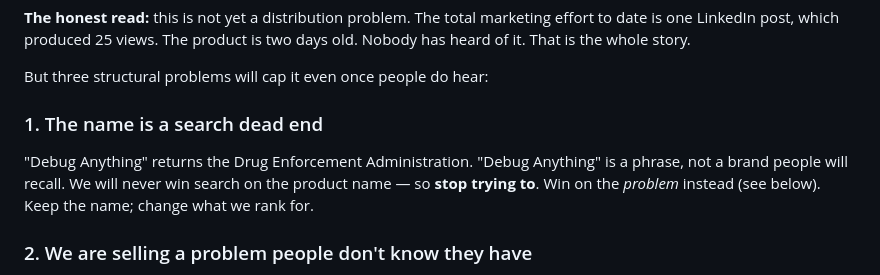
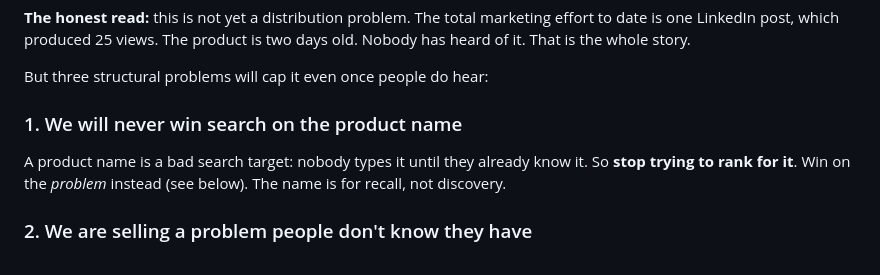
Before and after one commit to shreyassaw5394/dea, a Markdown page: docs/distribution.md, the part around the change. GitHub-like rendering.

Commit message:
Distribution doc: reframe the search section around the problem, not the name
Co-Authored-By: Claude Opus 5 <noreply@anthropic.com>

```diff
--- a/docs/distribution.md
+++ b/docs/distribution.md
@@ -20,11 +20,10 @@ product is two days old. Nobody has heard of it. That is the whole story.
 
 But three structural problems will cap it even once people do hear:
 
-### 1. The name is a search dead end
-"Debug Anything" returns the Drug Enforcement Administration. "Debug Anything" is a
-phrase, not a brand people will recall. We will never win search on the
-product name — so **stop trying to**. Win on the *problem* instead (see
-below). Keep the name; change what we rank for.
+### 1. We will never win search on the product name
+A product name is a bad search target: nobody types it until they already
+know it. So **stop trying to rank for it**. Win on the *problem* instead
+(see below). The name is for recall, not discovery.
 
 ### 2. We are selling a problem people don't know they have
 "Your agent can't see runtime" is true but abstract. Nobody searches for it.
```
